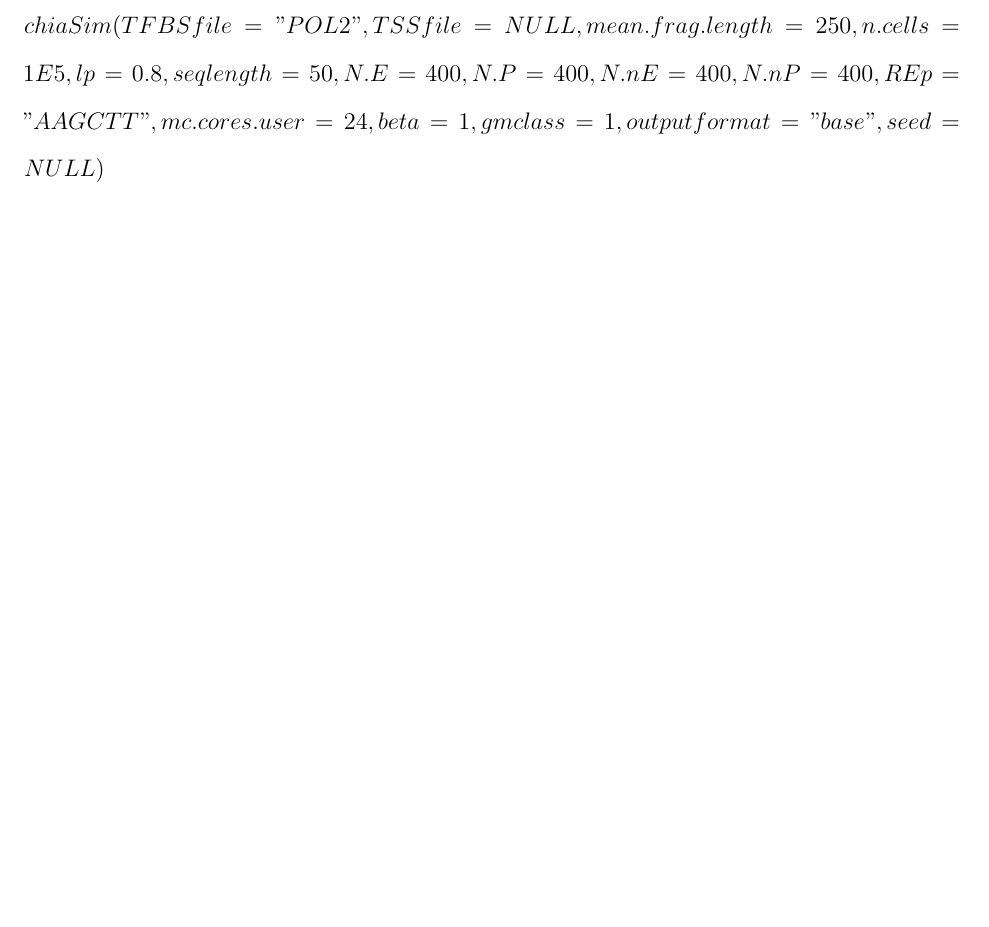
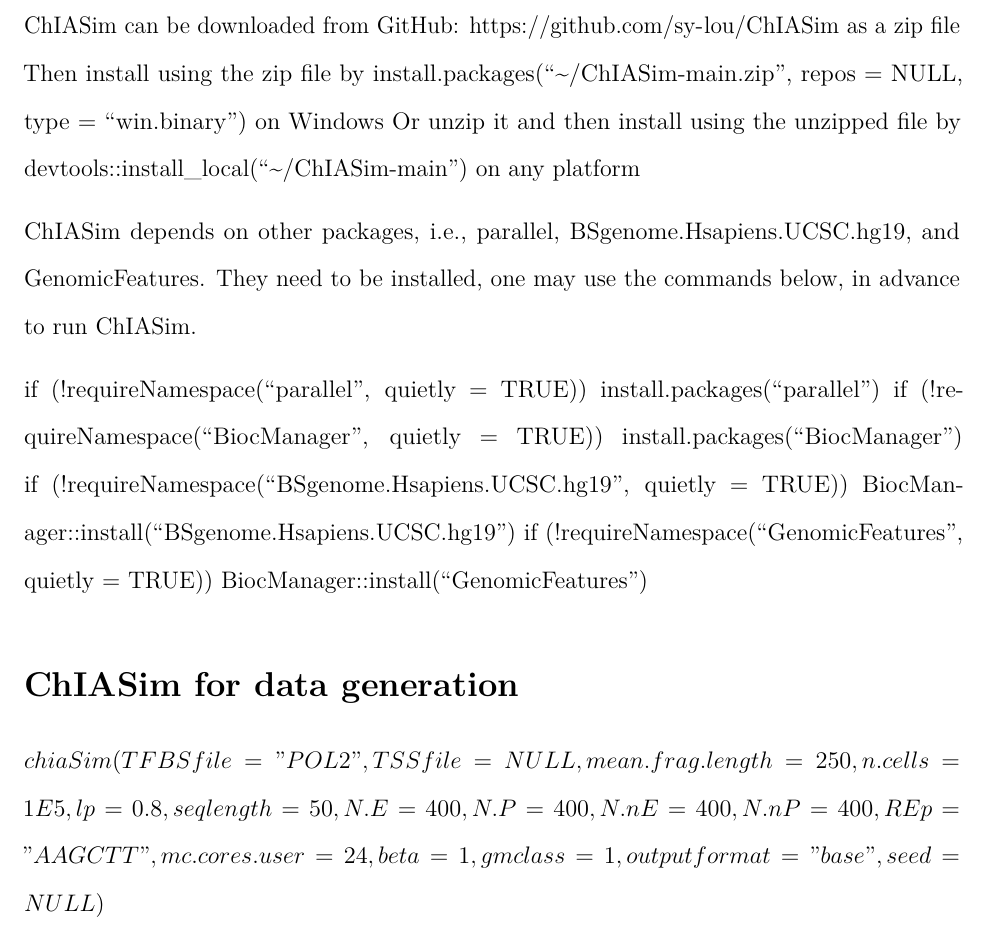
Before and after one commit to sl-lin/ChIASim, an R Markdown document (vignettes/ChIASim.Rmd): part of page 3 of 9, cut at the place of the change, the shorter picture padded with empty space. Rendered offline with R 4.5, knitr and Pandoc, then LaTeX, with nearby package versions; some code elsewhere in the file could not run offline.

Commit message:
Add files via upload

```diff
--- a/vignettes/ChIASim.Rmd
+++ b/vignettes/ChIASim.Rmd
@@ -47,6 +47,19 @@
 
  - $\textbf{chiaSim}$: This function simulates a set of chromosomal interactions mediated by a specific protein, which can be regarded as the in silico counterparts of ChIA-PET or Hi-ChIP.
  - $\textbf{convertfmt}$: This function that allows user to siwtch the output data format between "base" and "BEDPE" without re-running the whole simulation program. The details on the formats are described below.
+
+# Installation
+ChIASim can be downloaded from GitHub: https://github.com/sy-lou/ChIASim as a zip file
+Then install using the zip file by install.packages("~/ChIASim-main.zip", repos = NULL, type = "win.binary") on Windows
+Or unzip it and then install using the unzipped file by devtools::install_local("~/ChIASim-main") on any platform
+
+ChIASim depends on other packages, i.e., parallel, BSgenome.Hsapiens.UCSC.hg19, and GenomicFeatures. They need to be installed, one may use the commands below, in advance to run ChIASim.
+
+  if (!requireNamespace("parallel", quietly = TRUE)) install.packages("parallel")
+  if (!requireNamespace("BiocManager", quietly = TRUE)) install.packages("BiocManager")
+  if (!requireNamespace("BSgenome.Hsapiens.UCSC.hg19", quietly = TRUE)) BiocManager::install("BSgenome.Hsapiens.UCSC.hg19")
+  if (!requireNamespace("GenomicFeatures", quietly = TRUE)) BiocManager::install("GenomicFeatures")
+
 
 # ChIASim for data generation
 
```
Also changed, not shown: vignettes/ChIASim.Rmd (4 more changed lines).
